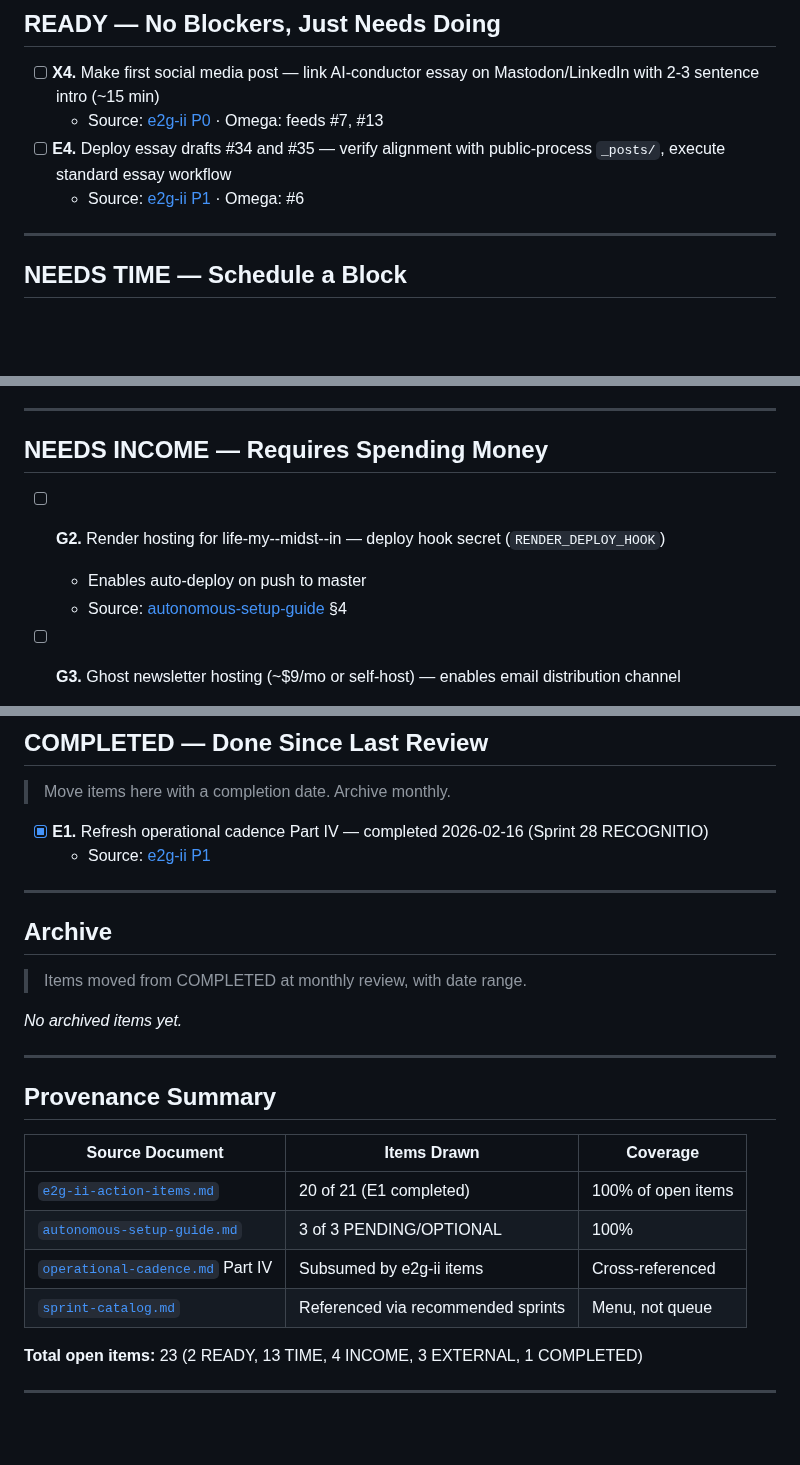
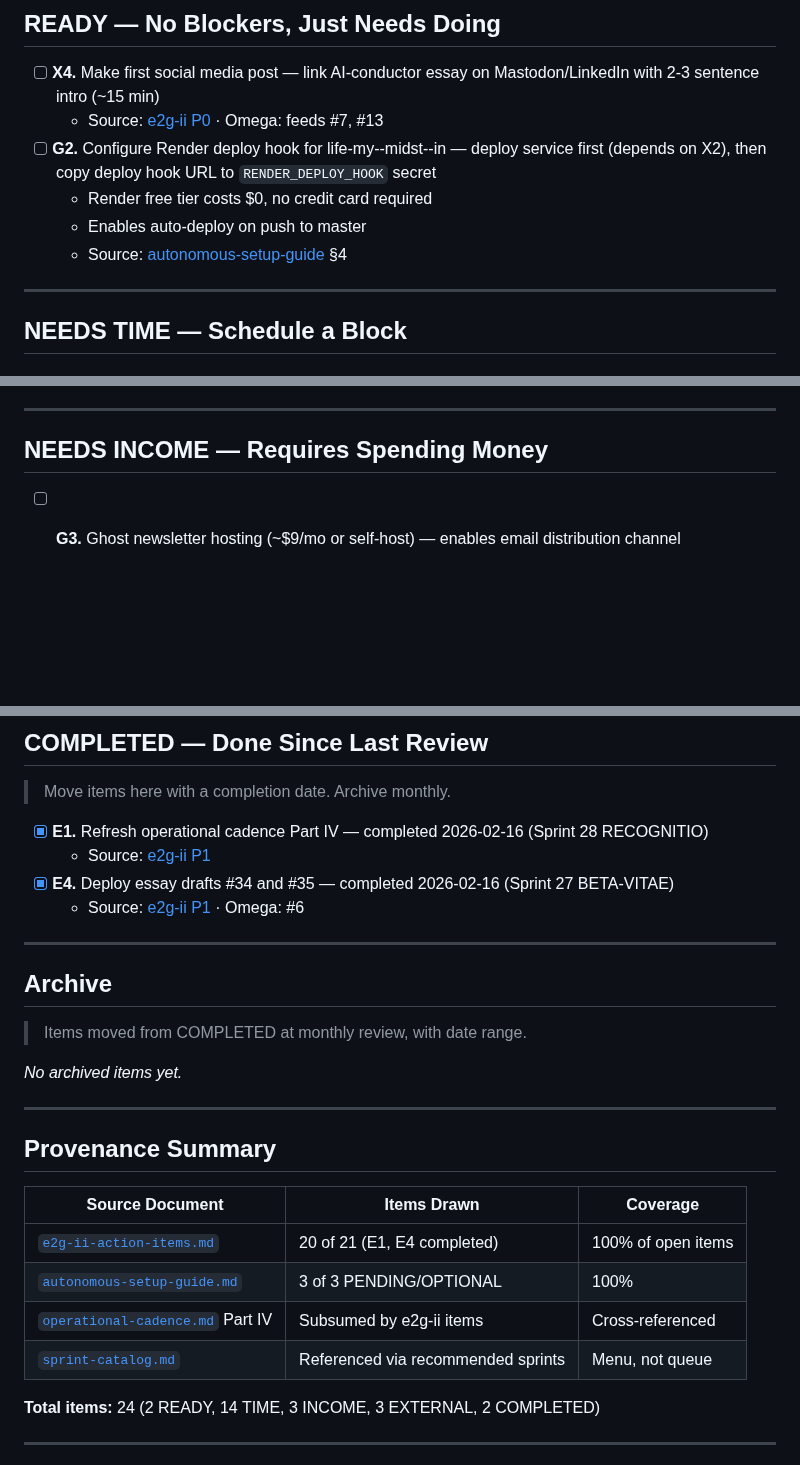
Before and after one commit to meta-organvm/organvm-corpvs-testamentvm, a Markdown page: docs/operations/rolling-todo.md, 3 parts joined by grey strips. Drawn GitHub-style; blank space fills up the shorter version.

Commit message:
fix: update rolling-todo — E4 completed, G2 reclassified, X2 status, totals corrected
Co-Authored-By: Claude Opus 4.6 <noreply@anthropic.com>

```diff
--- a/docs/operations/rolling-todo.md
+++ b/docs/operations/rolling-todo.md
@@ -39,8 +39,10 @@
 
 - [ ] **X4.** Make first social media post — link AI-conductor essay on Mastodon/LinkedIn with 2-3 sentence intro (~15 min)
   - Source: [e2g-ii P0](../evaluation/e2g-ii-action-items.md) · Omega: feeds #7, #13
-- [ ] **E4.** Deploy essay drafts #34 and #35 — verify alignment with public-process `_posts/`, execute standard essay workflow
-  - Source: [e2g-ii P1](../evaluation/e2g-ii-action-items.md) · Omega: #6
+- [ ] **G2.** Configure Render deploy hook for life-my--midst--in — deploy service first (depends on X2), then copy deploy hook URL to `RENDER_DEPLOY_HOOK` secret
+  - Render free tier costs $0, no credit card required
+  - Enables auto-deploy on push to master
+  - Source: [autonomous-setup-guide](./autonomous-setup-guide.md) §4
 
 ---
 
@@ -116,10 +119,6 @@
 
 ## NEEDS INCOME — Requires Spending Money
 
-- [ ] **G2.** Render hosting for life-my--midst--in — deploy hook secret (`RENDER_DEPLOY_HOOK`)
-  - Enables auto-deploy on push to master
-  - Source: [autonomous-setup-guide](./autonomous-setup-guide.md) §4
-
 - [ ] **G3.** Ghost newsletter hosting (~$9/mo or self-host) — enables email distribution channel
   - Source: [autonomous-setup-guide](./autonomous-setup-guide.md) §6
 
@@ -157,6 +156,8 @@
 
 - [x] **E1.** Refresh operational cadence Part IV — completed 2026-02-16 (Sprint 28 RECOGNITIO)
   - Source: [e2g-ii P1](../evaluation/e2g-ii-action-items.md)
+- [x] **E4.** Deploy essay drafts #34 and #35 — completed 2026-02-16 (Sprint 27 BETA-VITAE)
+  - Source: [e2g-ii P1](../evaluation/e2g-ii-action-items.md) · Omega: #6
 
 ---
 
@@ -172,12 +173,12 @@
 
 | Source Document | Items Drawn | Coverage |
 |----------------|-------------|----------|
-| [`e2g-ii-action-items.md`](../evaluation/e2g-ii-action-items.md) | 20 of 21 (E1 completed) | 100% of open items |
+| [`e2g-ii-action-items.md`](../evaluation/e2g-ii-action-items.md) | 20 of 21 (E1, E4 completed) | 100% of open items |
 | [`autonomous-setup-guide.md`](./autonomous-setup-guide.md) | 3 of 3 PENDING/OPTIONAL | 100% |
 | [`operational-cadence.md`](./operational-cadence.md) Part IV | Subsumed by e2g-ii items | Cross-referenced |
 | [`sprint-catalog.md`](../strategy/sprint-catalog.md) | Referenced via recommended sprints | Menu, not queue |
 
-**Total open items:** 23 (2 READY, 13 TIME, 4 INCOME, 3 EXTERNAL, 1 COMPLETED)
+**Total items:** 24 (2 READY, 14 TIME, 3 INCOME, 3 EXTERNAL, 2 COMPLETED)
 
 ---
 
```
Also changed, not shown: other parts of docs/operations/rolling-todo.md (+1 -0 lines).
